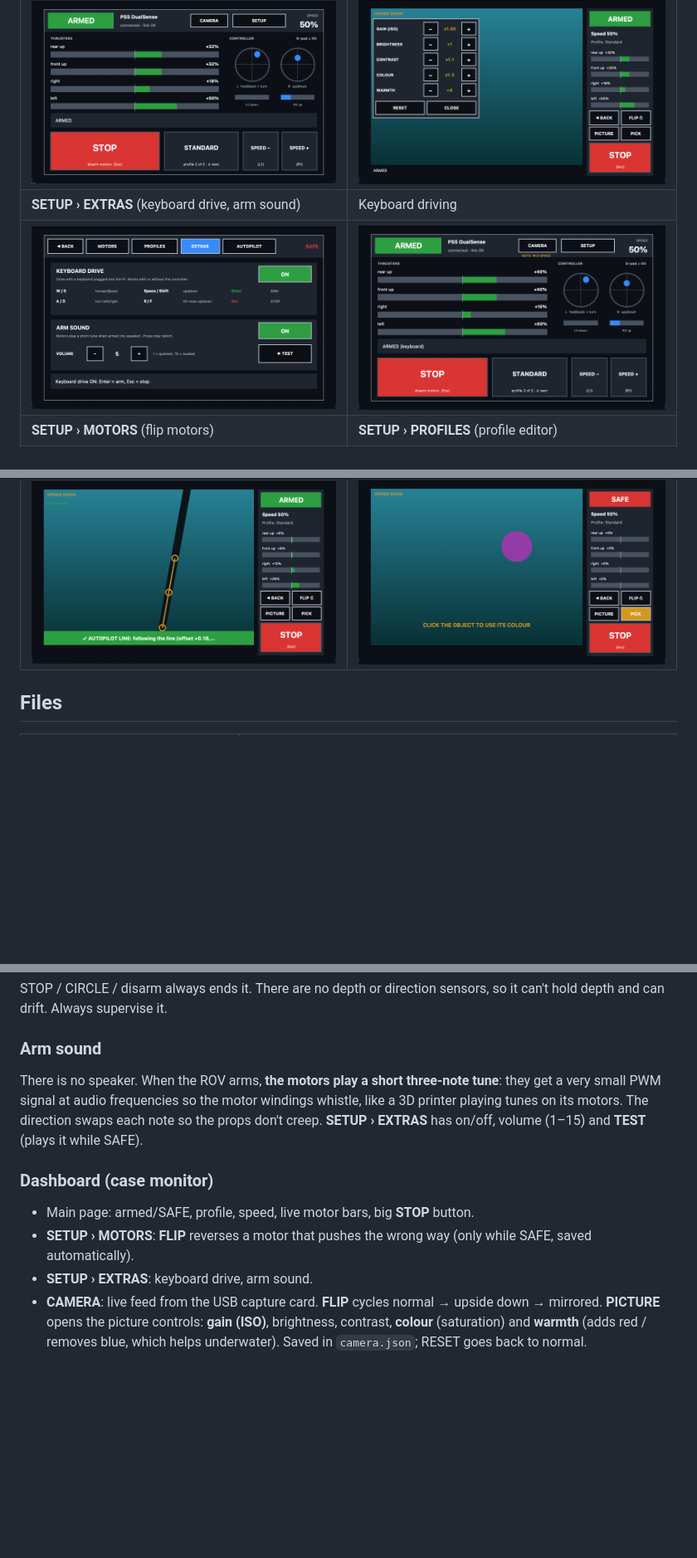
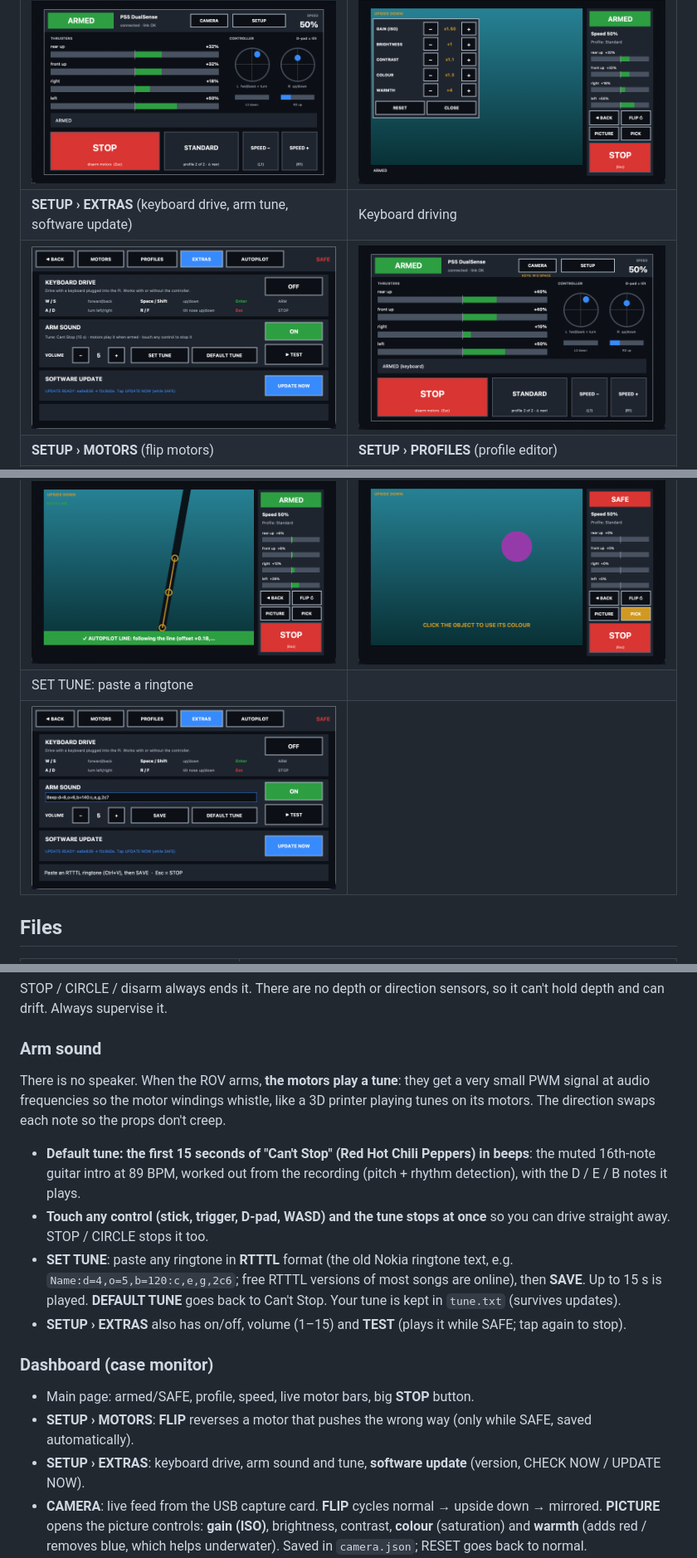
Before and after one commit to codemastervy/underwater-rov, a Markdown page: README.md, 3 parts joined by grey strips. Shown at 83% size. Drawn GitHub-style; pictures changed too: docs/screenshots/extras-tune.png (added), docs/screenshots/extras.png; blank space fills up the shorter version.

```diff
--- a/README.md
+++ b/README.md
@@ -20,7 +24,7 @@ The dashboard (800x480), captured running on a computer with simulated ROV data;
 | Main (armed, driving) | Camera + picture adjustments |
 |---|---|
 | ![Main page](docs/screenshots/main.png) | ![Camera page](docs/screenshots/camera.png) |
-| **SETUP › EXTRAS** (keyboard drive, arm sound) | Keyboard driving |
+| **SETUP › EXTRAS** (keyboard drive, arm tune, software update) | Keyboard driving |
 | ![Extras page](docs/screenshots/extras.png) | ![Keyboard driving](docs/screenshots/keyboard.png) |
 | **SETUP › MOTORS** (flip motors) | **SETUP › PROFILES** (profile editor) |
 | ![Motors page](docs/screenshots/motors.png) | ![Profiles page](docs/screenshots/profiles.png) |
@@ -30,6 +34,8 @@ The dashboard (800x480), captured running on a computer with simulated ROV data;
 | ![Autopilot OK](docs/screenshots/status-good.png) | ![Take control warning](docs/screenshots/alert.png) |
 | Line following (camera view) | PICK: click an object to follow its colour |
 | ![Line following](docs/screenshots/camera-line.png) | ![Pick a colour](docs/screenshots/camera-pick.png) |
+| SET TUNE: paste a ringtone | |
+| ![Set tune](docs/screenshots/extras-tune.png) | |
 
 ## Files
 | File | What it is |
@@ -169,14 +176,23 @@ STOP / CIRCLE / disarm always ends it.
 There are no depth or direction sensors, so it can't hold depth and can drift. Always supervise it.
 
 ### Arm sound
-There is no speaker. When the ROV arms, **the motors play a short three-note tune**: they get a very small
-PWM signal at audio frequencies so the motor windings whistle, like a 3D printer playing tunes on its motors. The
-direction swaps each note so the props don't creep. **SETUP › EXTRAS** has on/off, volume (1–15) and **TEST** (plays it while SAFE).
+There is no speaker. When the ROV arms, **the motors play a tune**: they get a very small PWM signal at audio
+frequencies so the motor windings whistle, like a 3D printer playing tunes on its motors. The direction swaps each
+note so the props don't creep.
+
+- **Default tune: the first 15 seconds of "Can't Stop" (Red Hot Chili Peppers) in beeps**: the muted 16th-note guitar
+  intro at 89 BPM, worked out from the recording (pitch + rhythm detection), with the D / E / B notes it plays.
+- **Touch any control (stick, trigger, D-pad, WASD) and the tune stops at once** so you can drive straight away.
+  STOP / CIRCLE stops it too.
+- **SET TUNE**: paste any ringtone in **RTTTL** format (the old Nokia ringtone text, e.g.
+  `Name:d=4,o=5,b=120:c,e,g,2c6`; free RTTTL versions of most songs are online), then **SAVE**. Up to 15 s is played.
+  **DEFAULT TUNE** goes back to Can't Stop. Your tune is kept in `tune.txt` (survives updates).
+- **SETUP › EXTRAS** also has on/off, volume (1–15) and **TEST** (plays it while SAFE; tap again to stop).
 
 ### Dashboard (case monitor)
 - Main page: armed/SAFE, profile, speed, live motor bars, big **STOP** button.
 - **SETUP › MOTORS**: **FLIP** reverses a motor that pushes the wrong way (only while SAFE, saved automatically).
-- **SETUP › EXTRAS**: keyboard drive, arm sound.
+- **SETUP › EXTRAS**: keyboard drive, arm sound and tune, **software update** (version, CHECK NOW / UPDATE NOW).
 - **CAMERA**: live feed from the USB capture card. **FLIP** cycles normal → upside down → mirrored.
   **PICTURE** opens the picture controls: **gain (ISO)**, brightness, contrast, **colour** (saturation) and **warmth**
   (adds red / removes blue, which helps underwater). Saved in `camera.json`; RESET goes back to normal.
```
Also changed, not shown: other parts of README.md (+5 -0 lines), 8 other files.
